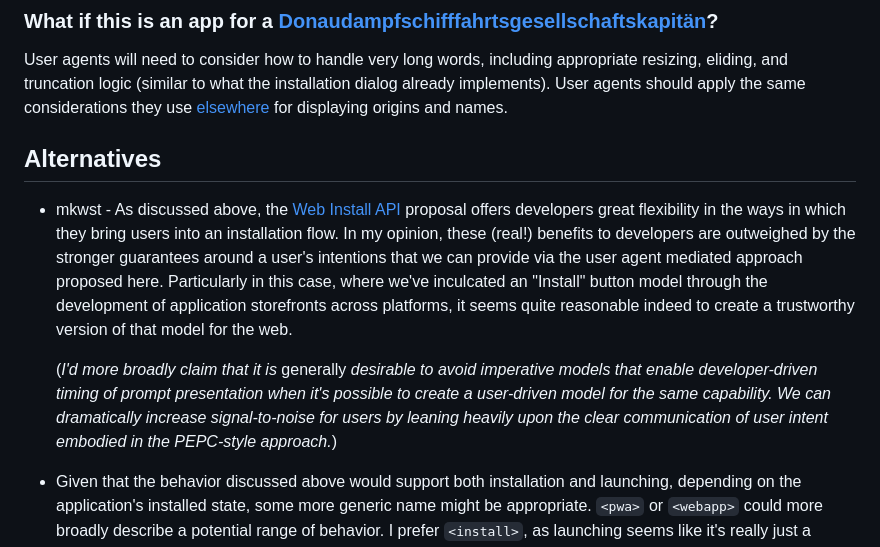
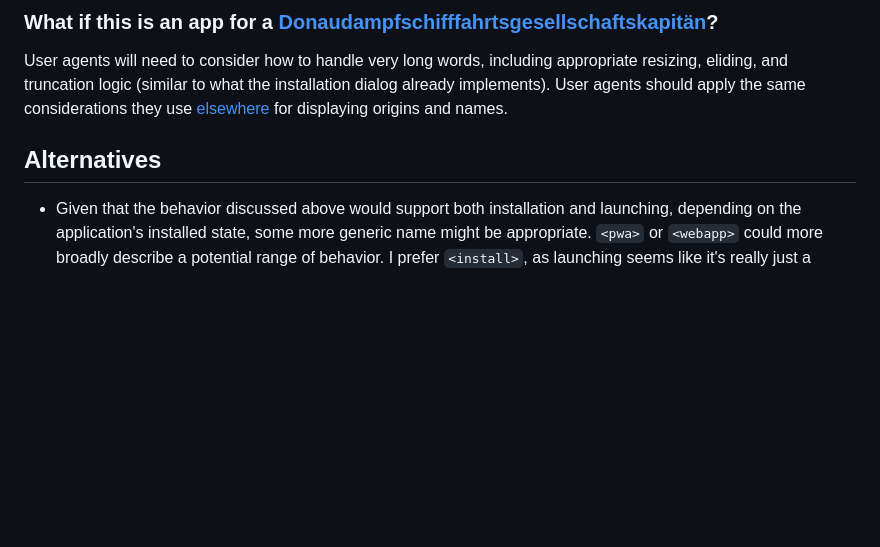
Before and after one commit to mikewest/pepc-install, a Markdown page: README.md, the part around one of its changes. Rendered like a GitHub page; blank space fills up the shorter version.

Commit message:
Address mkwst feedback

```diff
--- a/README.md
+++ b/README.md
@@ -232,19 +236,6 @@ User agents will need to consider how to handle very long words, including appro
 Alternatives
 ------------
 
-* mkwst - As discussed above, the [Web Install API][api] proposal offers developers great flexibility in
-  the ways in which they bring users into an installation flow. In my opinion, these (real!)
-  benefits to developers are outweighed by the stronger guarantees around a user's intentions
-  that we can provide via the user agent mediated approach proposed here. Particularly in this
-  case, where we've inculcated an "Install" button model through the development of application
-  storefronts across platforms, it seems quite reasonable indeed to create a trustworthy version
-  of that model for the web.
-
-  (_I'd more broadly claim that it is_ generally _desirable to avoid imperative models that enable
-  developer-driven timing of prompt presentation when it's possible to create a user-driven model
-  for the same capability. We can dramatically increase signal-to-noise for users by leaning
-  heavily upon the clear communication of user intent embodied in the PEPC-style approach._)
-
 * Given that the behavior discussed above would support both installation and launching, depending
   on the application's installed state, some more generic name might be appropriate. `<pwa>` or
   `<webapp>` could more broadly describe a potential range of behavior. I prefer `<install>`, as
```
Also changed, not shown: other parts of README.md (+8 -4 lines).
